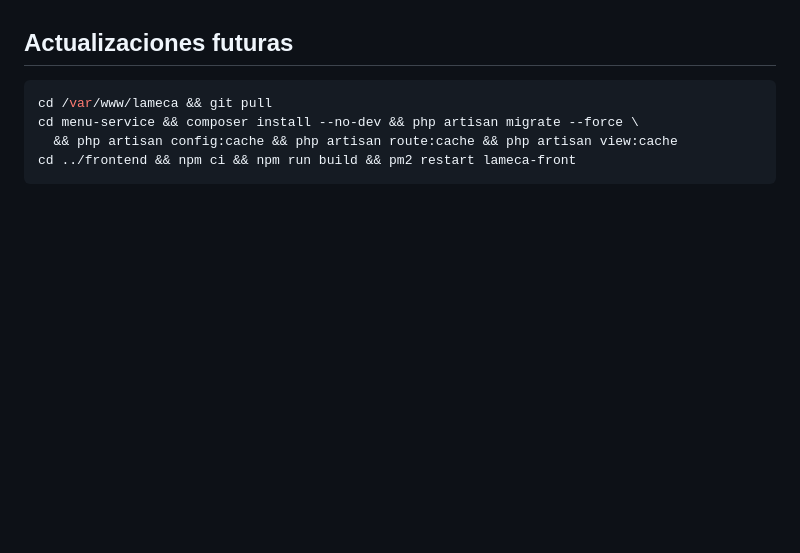
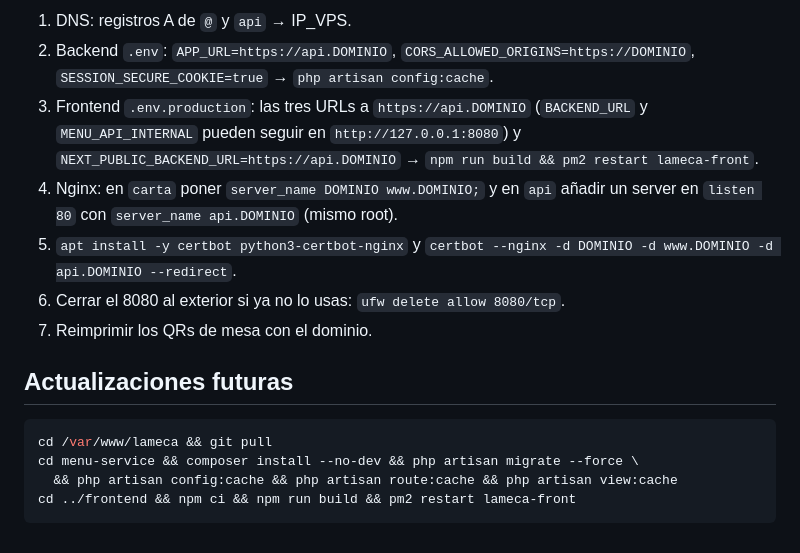
Before and after one commit to Danielesp19/lameca, a Markdown page: DEPLOY-VPS.md, the part around one of its changes. Rendered like a GitHub page; blank space fills up the shorter version.

```diff
--- a/DEPLOY-VPS.md
+++ b/DEPLOY-VPS.md
@@ -173,3 +176,15 @@ servicios de systemd y arrancan solos.
+1. DNS: registros A de `@` y `api` → IP_VPS.
+2. Backend `.env`: `APP_URL=https://api.DOMINIO`, `CORS_ALLOWED_ORIGINS=https://DOMINIO`,
+   `SESSION_SECURE_COOKIE=true` → `php artisan config:cache`.
+3. Frontend `.env.production`: las tres URLs a `https://api.DOMINIO`
+   (`BACKEND_URL` y `MENU_API_INTERNAL` pueden seguir en `http://127.0.0.1:8080`)
+   y `NEXT_PUBLIC_BACKEND_URL=https://api.DOMINIO` → `npm run build && pm2 restart lameca-front`.
+4. Nginx: en `carta` poner `server_name DOMINIO www.DOMINIO;` y en `api`
+   añadir un server en `listen 80` con `server_name api.DOMINIO` (mismo root).
+5. `apt install -y certbot python3-certbot-nginx` y
+   `certbot --nginx -d DOMINIO -d www.DOMINIO -d api.DOMINIO --redirect`.
+6. Cerrar el 8080 al exterior si ya no lo usas: `ufw delete allow 8080/tcp`.
+7. Reimprimir los QRs de mesa con el dominio.
 
 ## Actualizaciones futuras
 
```
Also changed, not shown: other parts of DEPLOY-VPS.md (+52 -49 lines).
